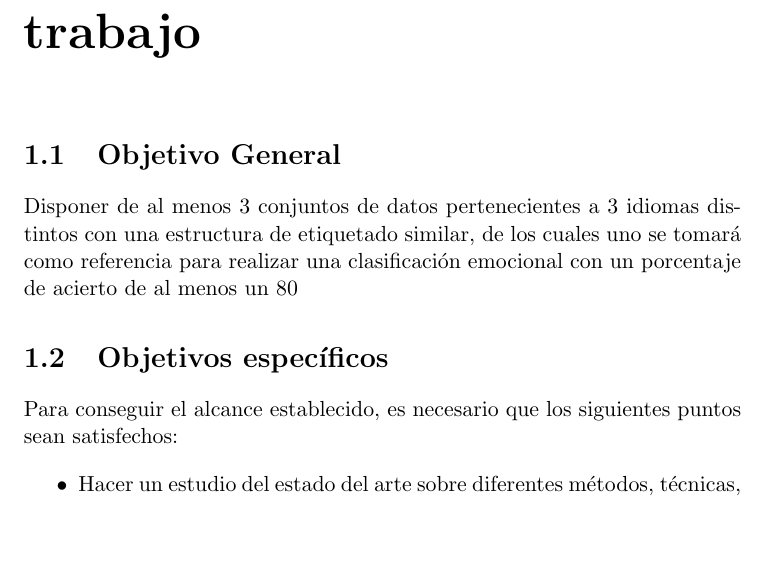
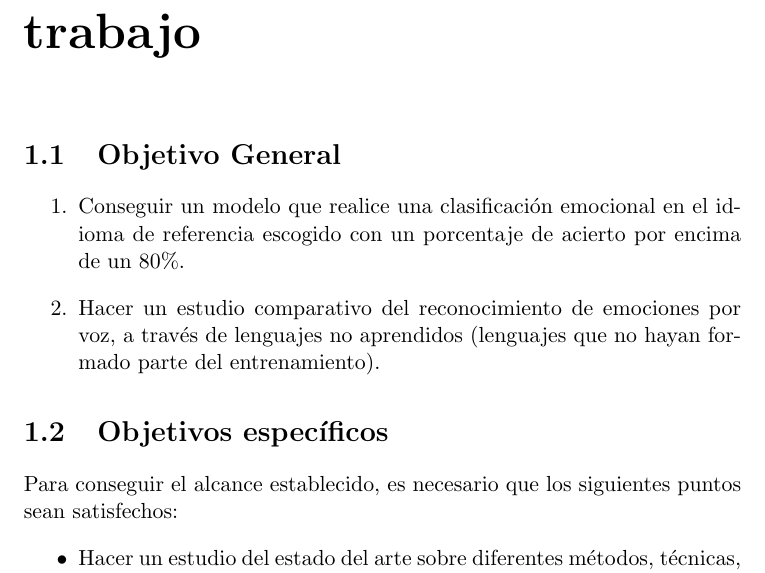
Before and after one commit to Luisa13/Speech_Emotion_Recogntion_in_Foreign_Language, a LaTeX book (reports/chapters/3_Metodologia.tex): part of page 1 of 3, cut so that both start at the same text, the shorter picture padded with empty space. Compiled offline with pdfLaTeX.

Commit message:
Chapter3 - general methodology

```diff
--- a/reports/chapters/3_Metodologia.tex
+++ b/reports/chapters/3_Metodologia.tex
@@ -14,7 +14,11 @@
 	\chapter{Objetivos y metodología de trabajo}
 
 	\section{Objetivo General}
-	Disponer de al menos 3 conjuntos de datos pertenecientes a 3 idiomas distintos con una estructura de etiquetado similar, de los cuales uno se tomará como referencia para realizar una clasificación emocional con un porcentaje de acierto de al menos  un 80%
+
+	\begin{enumerate}
+		\item Conseguir un modelo que realice una clasificación emocional en el idioma de referencia escogido con un porcentaje de acierto por encima de un 80\%.
+		\item Hacer un estudio comparativo del reconocimiento de emociones por voz, a través de lenguajes no aprendidos (lenguajes que no hayan formado parte del entrenamiento).
+	\end{enumerate}
 
 	\section{Objetivos específicos}
 	Para conseguir el alcance establecido, es necesario que los siguientes puntos sean satisfechos:
```
